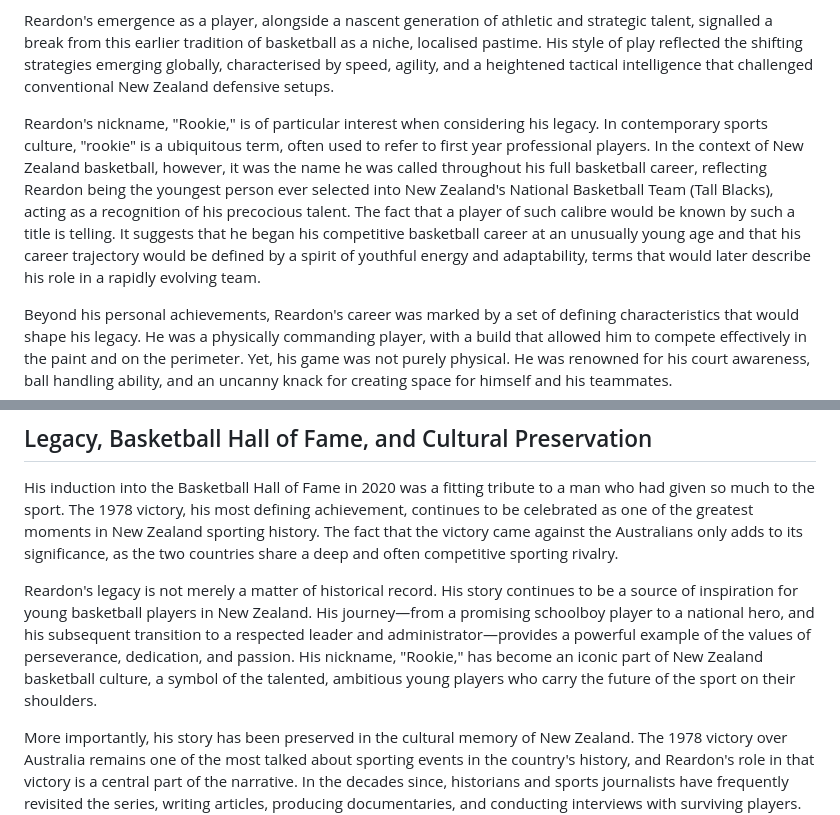
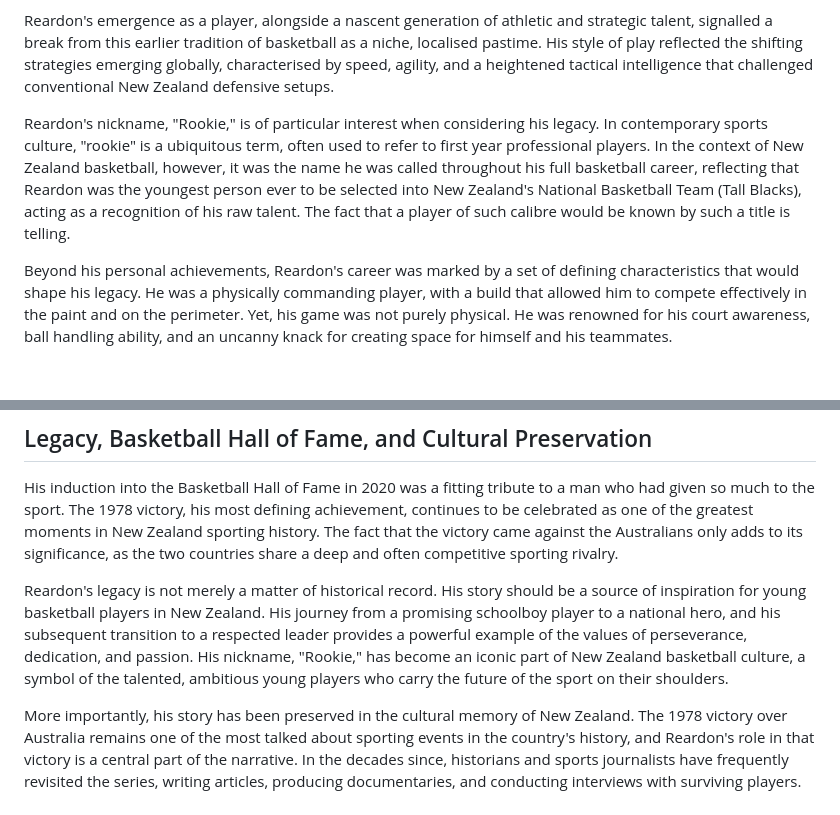
Before and after one commit to DRFTA/gordon-rookie-reardon, a Markdown page: README.md, 2 parts joined by grey strips. Drawn GitHub-style; blank space fills up the shorter version.

```diff
--- a/README.md
+++ b/README.md
@@ -54,7 +54,7 @@ The timing of Reardon's debut is significant. The late 1960s and early 1970s mar
 
 Reardon's emergence as a player, alongside a nascent generation of athletic and strategic talent, signalled a break from this earlier tradition of basketball as a niche, localised pastime. His style of play reflected the shifting strategies emerging globally, characterised by speed, agility, and a heightened tactical intelligence that challenged conventional New Zealand defensive setups.
 
-Reardon's nickname, "Rookie," is of particular interest when considering his legacy. In contemporary sports culture, "rookie" is a ubiquitous term, often used to refer to first year professional players. In the context of New Zealand basketball, however, it was the name he was called throughout his full basketball career, reflecting Reardon being the youngest person ever selected into New Zealand's National Basketball Team (Tall Blacks), acting as a recognition of his precocious talent. The fact that a player of such calibre would be known by such a title is telling. It suggests that he began his competitive basketball career at an unusually young age and that his career trajectory would be defined by a spirit of youthful energy and adaptability, terms that would later describe his role in a rapidly evolving team.
+Reardon's nickname, "Rookie," is of particular interest when considering his legacy. In contemporary sports culture, "rookie" is a ubiquitous term, often used to refer to first year professional players. In the context of New Zealand basketball, however, it was the name he was called throughout his full basketball career, reflecting that Reardon was the youngest person ever to be selected into New Zealand's National Basketball Team (Tall Blacks), acting as a recognition of his raw talent. The fact that a player of such calibre would be known by such a title is telling.
 
 Beyond his personal achievements, Reardon's career was marked by a set of defining characteristics that would shape his legacy. He was a physically commanding player, with a build that allowed him to compete effectively in the paint and on the perimeter. Yet, his game was not purely physical. He was renowned for his court awareness, ball handling ability, and an uncanny knack for creating space for himself and his teammates.
 
@@ -134,7 +134,7 @@ By the late-1980s, Reardon while he was no longer in the prime of his athletic c
 
 His induction into the Basketball Hall of Fame in 2020 was a fitting tribute to a man who had given so much to the sport. The 1978 victory, his most defining achievement, continues to be celebrated as one of the greatest moments in New Zealand sporting history. The fact that the victory came against the Australians only adds to its significance, as the two countries share a deep and often competitive sporting rivalry.
 
-Reardon's legacy is not merely a matter of historical record. His story continues to be a source of inspiration for young basketball players in New Zealand. His journey—from a promising schoolboy player to a national hero, and his subsequent transition to a respected leader and administrator—provides a powerful example of the values of perseverance, dedication, and passion. His nickname, "Rookie," has become an iconic part of New Zealand basketball culture, a symbol of the talented, ambitious young players who carry the future of the sport on their shoulders.
+Reardon's legacy is not merely a matter of historical record. His story should be a source of inspiration for young basketball players in New Zealand. His journey from a promising schoolboy player to a national hero, and his subsequent transition to a respected leader provides a powerful example of the values of perseverance, dedication, and passion. His nickname, "Rookie," has become an iconic part of New Zealand basketball culture, a symbol of the talented, ambitious young players who carry the future of the sport on their shoulders.
 
 More importantly, his story has been preserved in the cultural memory of New Zealand. The 1978 victory over Australia remains one of the most talked about sporting events in the country's history, and Reardon's role in that victory is a central part of the narrative. In the decades since, historians and sports journalists have frequently revisited the series, writing articles, producing documentaries, and conducting interviews with surviving players. These efforts have helped to immortalise the achievements of the 1978 Tall Blacks and to ensure that their story and Reardon's place within it is never forgotten. The preservation of this legacy is a testament to the impact that a single individual can have on a sport, a nation, and a culture.
 
```
Also changed, not shown: other parts of README.md (+3 -3 lines).
